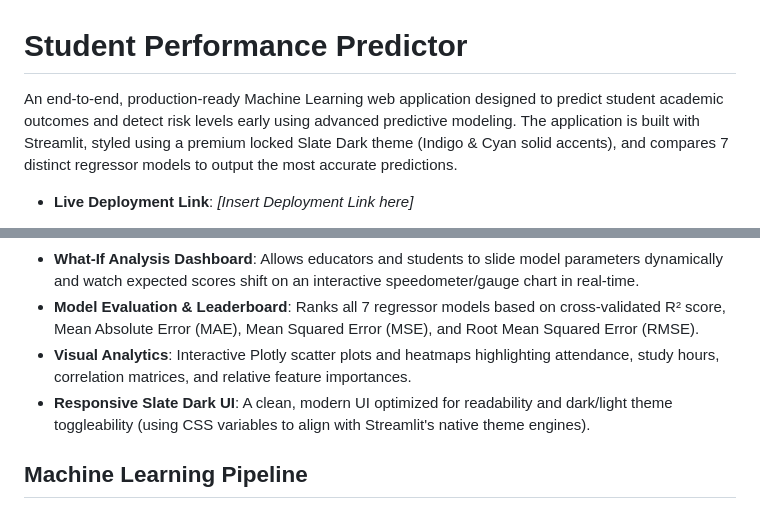
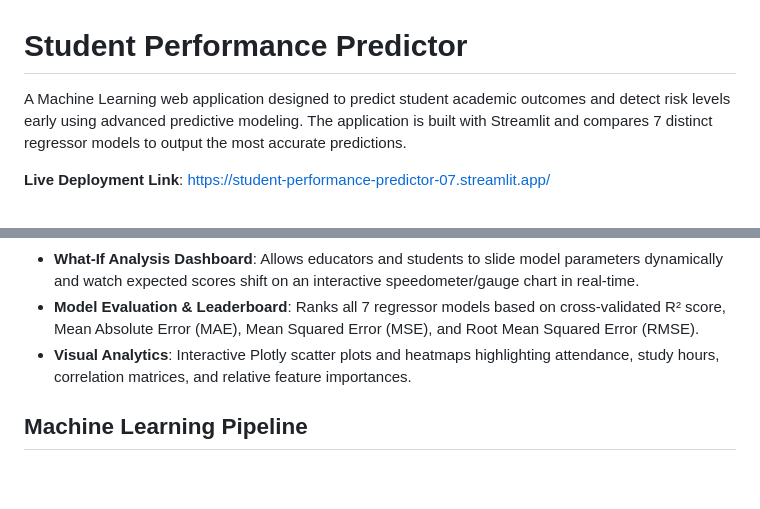
Before and after one commit to sarasinha1207/Student-Performance-Predictor, a Markdown page: README.md, 2 parts joined by grey strips. GitHub-like rendering; blank space fills up the shorter version.

Commit message:
added deployment link
Updated the README to simplify the description and add a live deployment link.

```diff
--- a/README.md
+++ b/README.md
@@ -1,6 +1,6 @@
 # Student Performance Predictor
 
-An end-to-end, production-ready Machine Learning web application designed to predict student academic outcomes and detect risk levels early using advanced predictive modeling. The application is built with Streamlit, styled using a premium locked Slate Dark theme (Indigo & Cyan solid accents), and compares 7 distinct regressor models to output the most accurate predictions.
+A Machine Learning web application designed to predict student academic outcomes and detect risk levels early using advanced predictive modeling. The application is built with Streamlit and compares 7 distinct regressor models to output the most accurate predictions.
 
-* **Live Deployment Link**: *[Insert Deployment Link here]*
+**Live Deployment Link**: https://student-performance-predictor-07.streamlit.app/
 
@@ -15,7 +15,6 @@ An end-to-end, production-ready Machine Learning web application designed to pre
 * **What-If Analysis Dashboard**: Allows educators and students to slide model parameters dynamically and watch expected scores shift on an interactive speedometer/gauge chart in real-time.
 * **Model Evaluation & Leaderboard**: Ranks all 7 regressor models based on cross-validated R² score, Mean Absolute Error (MAE), Mean Squared Error (MSE), and Root Mean Squared Error (RMSE).
 * **Visual Analytics**: Interactive Plotly scatter plots and heatmaps highlighting attendance, study hours, correlation matrices, and relative feature importances.
-* **Responsive Slate Dark UI**: A clean, modern UI optimized for readability and dark/light theme toggleability (using CSS variables to align with Streamlit's native theme engines).
 
 ## Machine Learning Pipeline
 
```
Also changed, not shown: other parts of README.md (+4 -2 lines).
